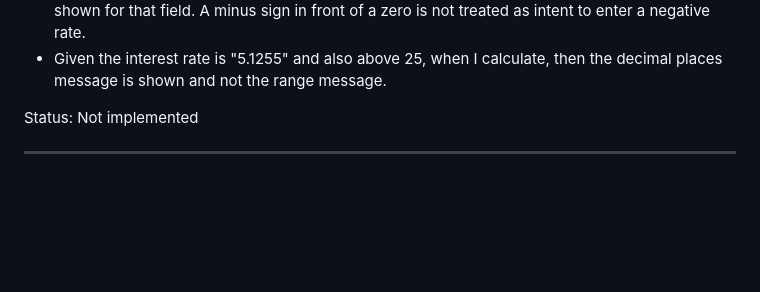
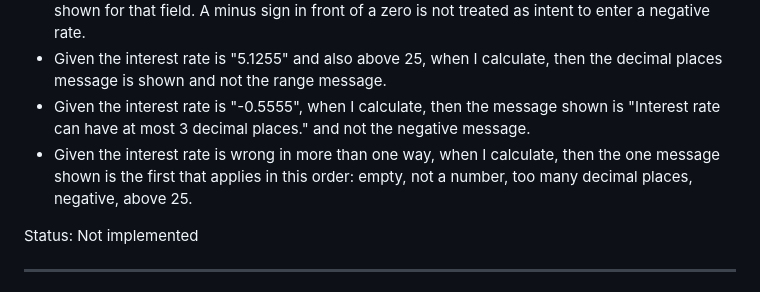
Before and after one commit to umar-ayaz/umar-ayaz-calculator, a Markdown page: docs/user-stories.md, the part around one of its changes. GitHub-like rendering; blank space fills up the shorter version.

```diff
--- a/docs/user-stories.md
+++ b/docs/user-stories.md
@@ -229,6 +254,12 @@ Acceptance criteria
   not treated as intent to enter a negative rate.
 - Given the interest rate is "5.1255" and also above 25, when I calculate,
   then the decimal places message is shown and not the range message.
+- Given the interest rate is "-0.5555", when I calculate, then the message
+  shown is "Interest rate can have at most 3 decimal places." and not the
+  negative message.
+- Given the interest rate is wrong in more than one way, when I calculate,
+  then the one message shown is the first that applies in this order: empty,
+  not a number, too many decimal places, negative, above 25.
 
 Status: Not implemented
 
```
Also changed, not shown: other parts of docs/user-stories.md (+43 -8 lines).
